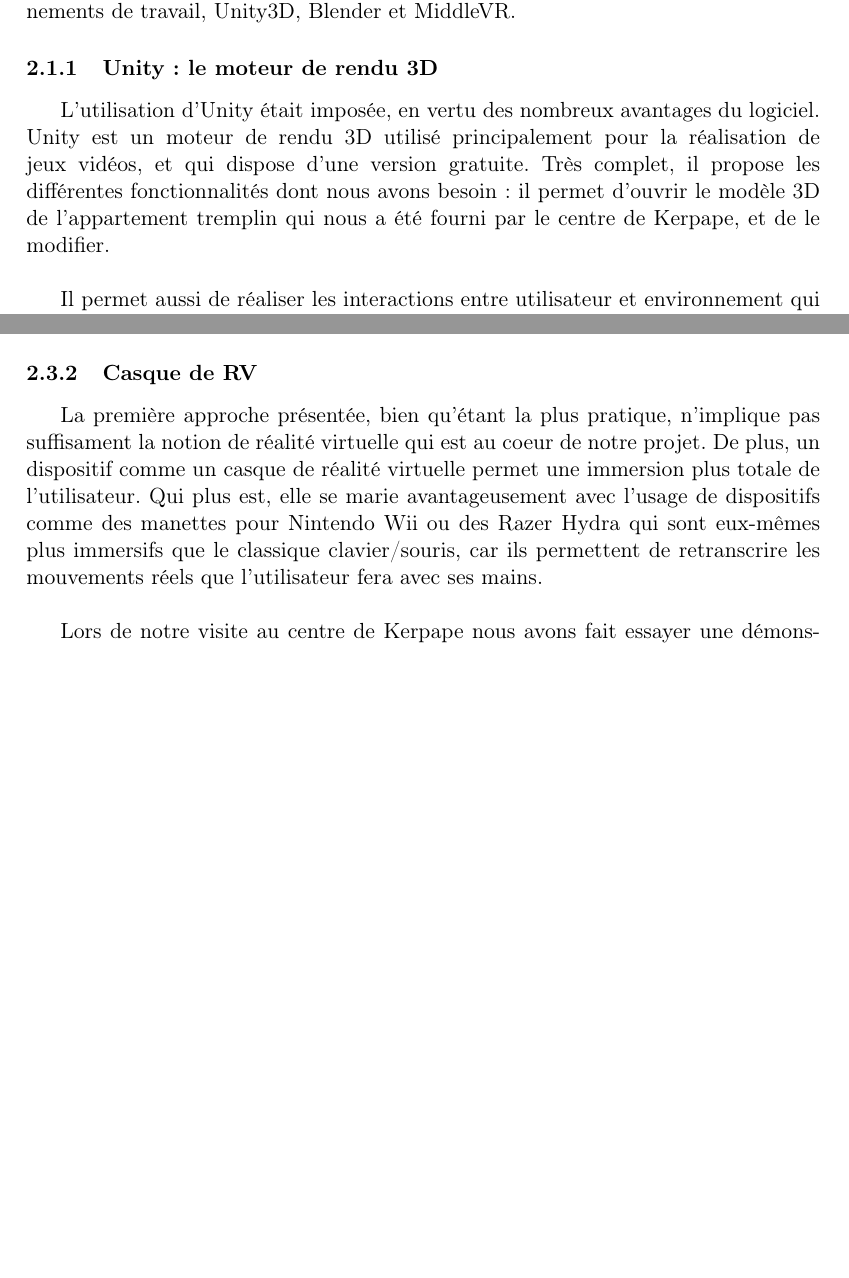
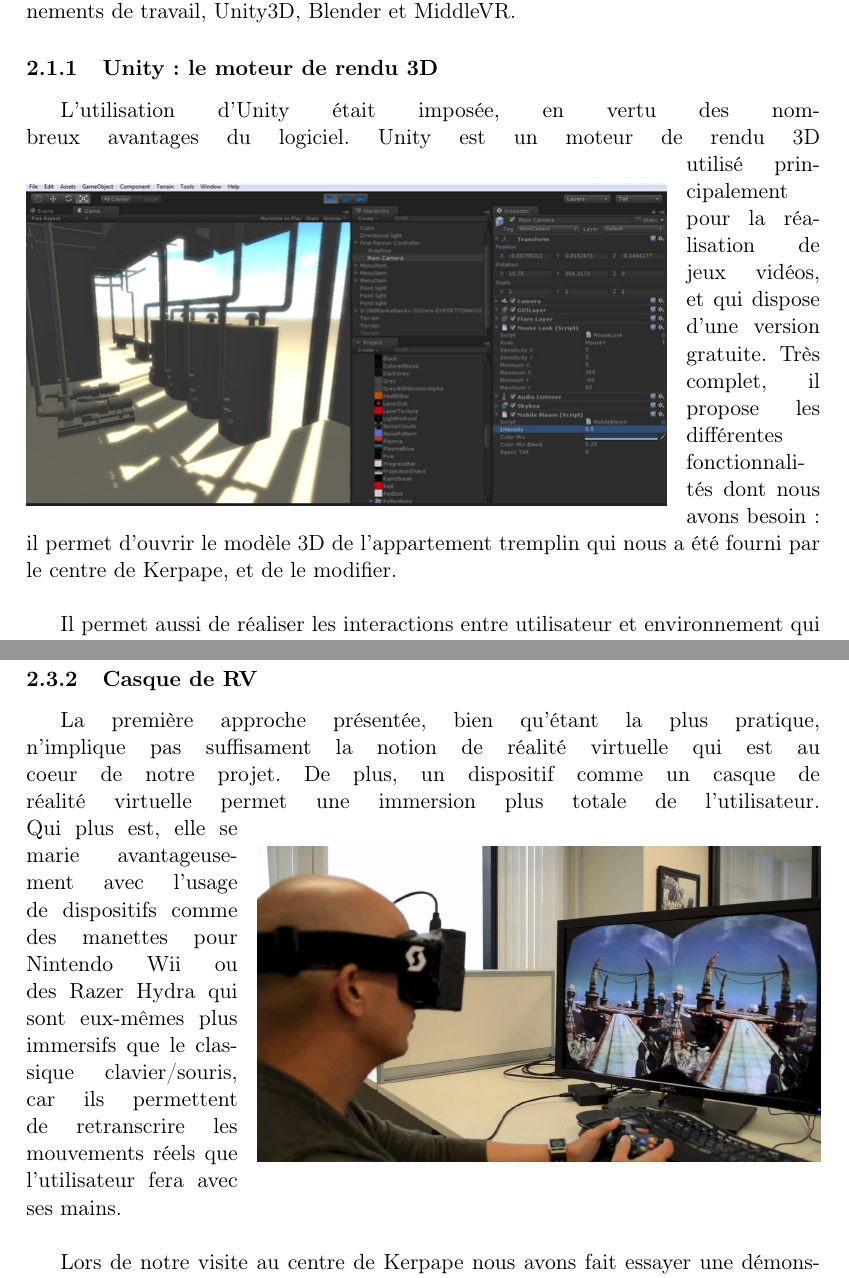
Before and after one commit to nhurman/avalon, a LaTeX document (Rapports/2-Specifications.tex, which reads Rapports/2-Specifications/specifications_fonctionnelles.tex): two parts of pages 4 and 6 of 18 before the commit and two parts of pages 4 and 7 of 19 after it, joined at a grey line, cut so that both start at the same text, the shorter picture padded with empty space. Compiled offline with pdfLaTeX.

Commit message:
modifs spec fonc

```diff
--- a/Rapports/2-Specifications/specifications_fonctionnelles.tex
+++ b/Rapports/2-Specifications/specifications_fonctionnelles.tex
@@ -12,7 +12,12 @@
 La réalisation de notre projet s'appuiera donc principalement sur trois environnements de travail, Unity3D, Blender et MiddleVR.
 
 \subsubsection{Unity : le moteur de rendu 3D}
-L'utilisation d'Unity était imposée, en vertu des nombreux avantages du logiciel. Unity est un moteur de rendu 3D utilisé principalement pour la réalisation de jeux vidéos, et qui dispose d'une version gratuite. Très complet, il propose les différentes fonctionnalités dont nous avons besoin : il permet d'ouvrir le modèle 3D de l'appartement tremplin qui nous a été fourni par le centre de Kerpape, et de le modifier. \newline
+L'utilisation d'Unity était imposée, en vertu des nombreux avantages du logiciel. Unity est un moteur de rendu 3D
+\begin{wrapfigure}{l}{0mm}
+	\centering
+	\includegraphics[scale=0.5]{2-Specifications/img-utilisateur/screen_unity.jpg}
+\end{wrapfigure}
+utilisé principalement pour la réalisation de jeux vidéos, et qui dispose d'une version gratuite. Très complet, il propose les différentes fonctionnalités dont nous avons besoin : il permet d'ouvrir le modèle 3D de l'appartement tremplin qui nous a été fourni par le centre de Kerpape, et de le modifier. \newline
 
 Il permet aussi de réaliser les interactions entre utilisateur et environnement qui nous intéressent, que ce soit l'appui sur les différents interrupteurs gérant l'éclairage et l'ouverture/fermeture des volets, ou bien l'utilisation de la télécommande dont disposent les résidents de l'appartement qui centralise la plupart des actions qu'ils peuvent effectuer.
 Enfin dernier avantage de Unity, il propose différentes cibles de compilation. En effet, même si dans un premier temps nous allons développer une application qui fonctionnera sous Windows 7 ou 8 avec un ensemble clavier/souris, nous aimerions ne pas être limités à cet environnement par la suite. \newline
@@ -54,7 +61,12 @@
 De  plus, bien que cette approche soit moins "naturelle" que l'usage de dispositifs de réalité virtuelle comme ceux associés à la salle Immersia, elle est au final aisée de prise en main car il s'agit de matériel auquel la plupart des gens sont déjà habitués.
 
 \subsubsection{Casque de RV}
-La première approche présentée, bien qu'étant la plus pratique, n'implique pas suffisament la notion de réalité virtuelle qui est au coeur de notre projet. De plus, un dispositif comme un casque de réalité virtuelle permet une immersion plus totale de l'utilisateur. Qui plus est, elle se marie avantageusement avec l'usage de dispositifs comme des manettes pour Nintendo Wii ou des Razer Hydra qui sont eux-mêmes plus immersifs que le classique clavier/souris, car ils permettent de retranscrire les mouvements réels que l'utilisateur fera avec ses mains. \newline
+La première approche présentée, bien qu'étant la plus pratique, n'implique pas suffisament la notion de réalité virtuelle qui est au coeur de notre projet. De plus, un dispositif comme un casque de réalité virtuelle permet une immersion plus totale de l'utilisateur.
+\begin{wrapfigure}{r}{0mm}
+	\centering
+	\includegraphics[scale=0.3]{2-Specifications/img-utilisateur/occulus.jpg}
+\end{wrapfigure}
+Qui plus est, elle se marie avantageusement avec l'usage de dispositifs comme des manettes pour Nintendo Wii ou des Razer Hydra qui sont eux-mêmes plus immersifs que le classique clavier/souris, car ils permettent de retranscrire les mouvements réels que l'utilisateur fera avec ses mains. \newline
 
 Lors de notre visite au centre de Kerpape nous avons fait essayer une démonstration de l'Occulus Rift à Willy Allègre et Jean-Paul Departe, qui ont été plutôt convaincus de l'intérêt du dispositif. Néanmoins, il s'agit d'une technologie onéreuse et dont le centre ne dispose pas actuellement.
 
```
Also changed, not shown: Rapports/1-PreEtude/contexte.tex (+1 -1 lines), Rapports/2-Specifications/img-utilisateur/immersia.jpg (added), Rapports/2-Specifications/img-utilisateur/occulus.jpg (added), Rapports/2-Specifications/img-utilisateur/screen_unity.jpg (added), Rapports/2-Specifications/img-utilisateur/screen_unity.png (added), Rapports/2-Specifications/specifications_fonctionnelles.tex (20 more changed lines).
